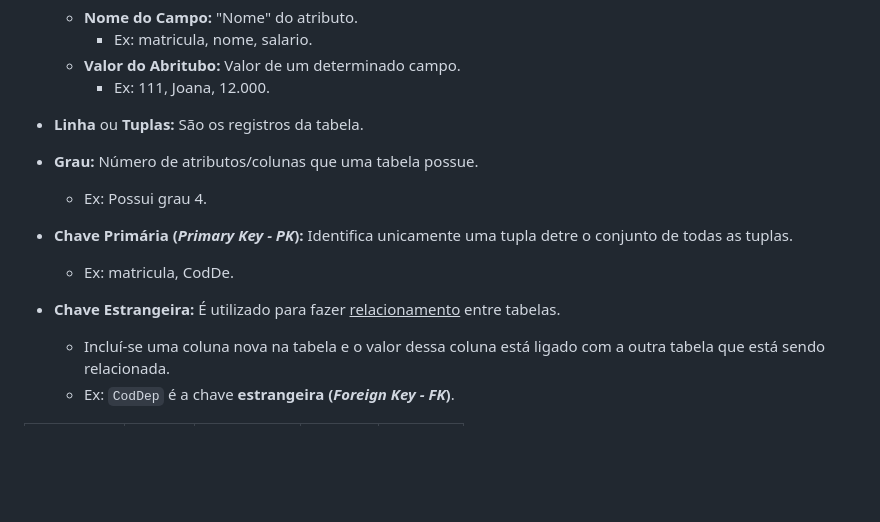
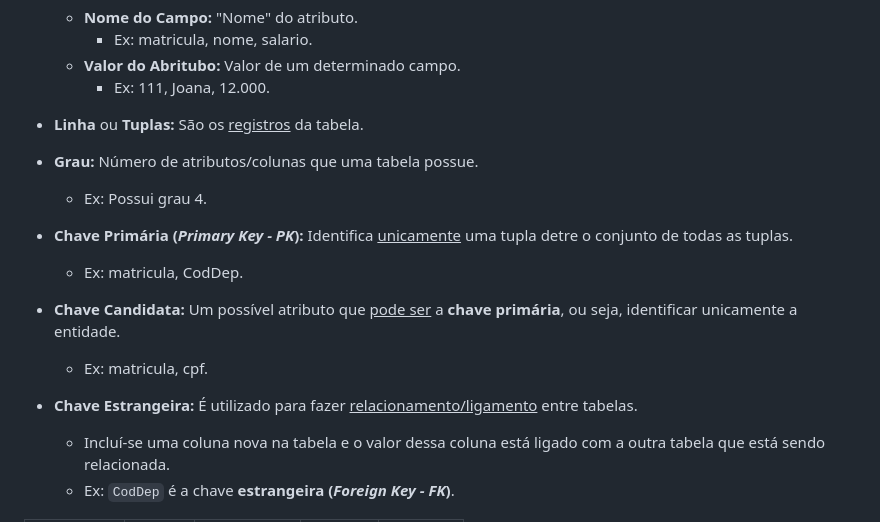
Before and after one commit to lucas-vasconcelos-pirani-carneiro/unb, a Markdown page: banco-de-dados/anotacoes/03-modelo-relacional.md, the part around one of its changes. GitHub-like rendering; blank space fills up the shorter version.

```diff
--- a/banco-de-dados/anotacoes/03-modelo-relacional.md
+++ b/banco-de-dados/anotacoes/03-modelo-relacional.md
@@ -26,14 +26,17 @@ DEPARTAMENTO
     - **Valor do Abritubo:** Valor de um determinado campo.
         - Ex: 111, Joana, 12.000.
 
-- **Linha** ou **Tuplas:** São os registros da tabela.
+- **Linha** ou **Tuplas:** São os <u>registros</u> da tabela.
 - **Grau:** Número de atributos/colunas que uma tabela possue.
     - Ex: Possui grau 4.
 
-- **Chave Primária (*Primary Key - PK*):** Identifica unicamente uma tupla detre o conjunto de todas as tuplas.
-    - Ex: matricula, CodDe.
+- **Chave Primária (*Primary Key - PK*):** Identifica <u>unicamente</u> uma tupla detre o conjunto de todas as tuplas.
+    - Ex: matricula, CodDep.
 
-- **Chave Estrangeira:** É utilizado para fazer <u>relacionamento</u> entre tabelas.
+- **Chave Candidata:** Um possível atributo que <u>pode ser</u> a **chave primária**, ou seja, identificar unicamente a entidade.
+    - Ex: matricula, cpf.
+
+- **Chave Estrangeira:** É utilizado para fazer <u>relacionamento/ligamento</u> entre tabelas.
     - Incluí-se uma coluna nova na tabela e o valor dessa coluna está ligado com a outra tabela que está sendo relacionada.
     - Ex: `CodDep` é a chave **estrangeira (*Foreign Key - FK*)**.
 
```
Also changed, not shown: other parts of banco-de-dados/anotacoes/03-modelo-relacional.md (+14 -11 lines).
